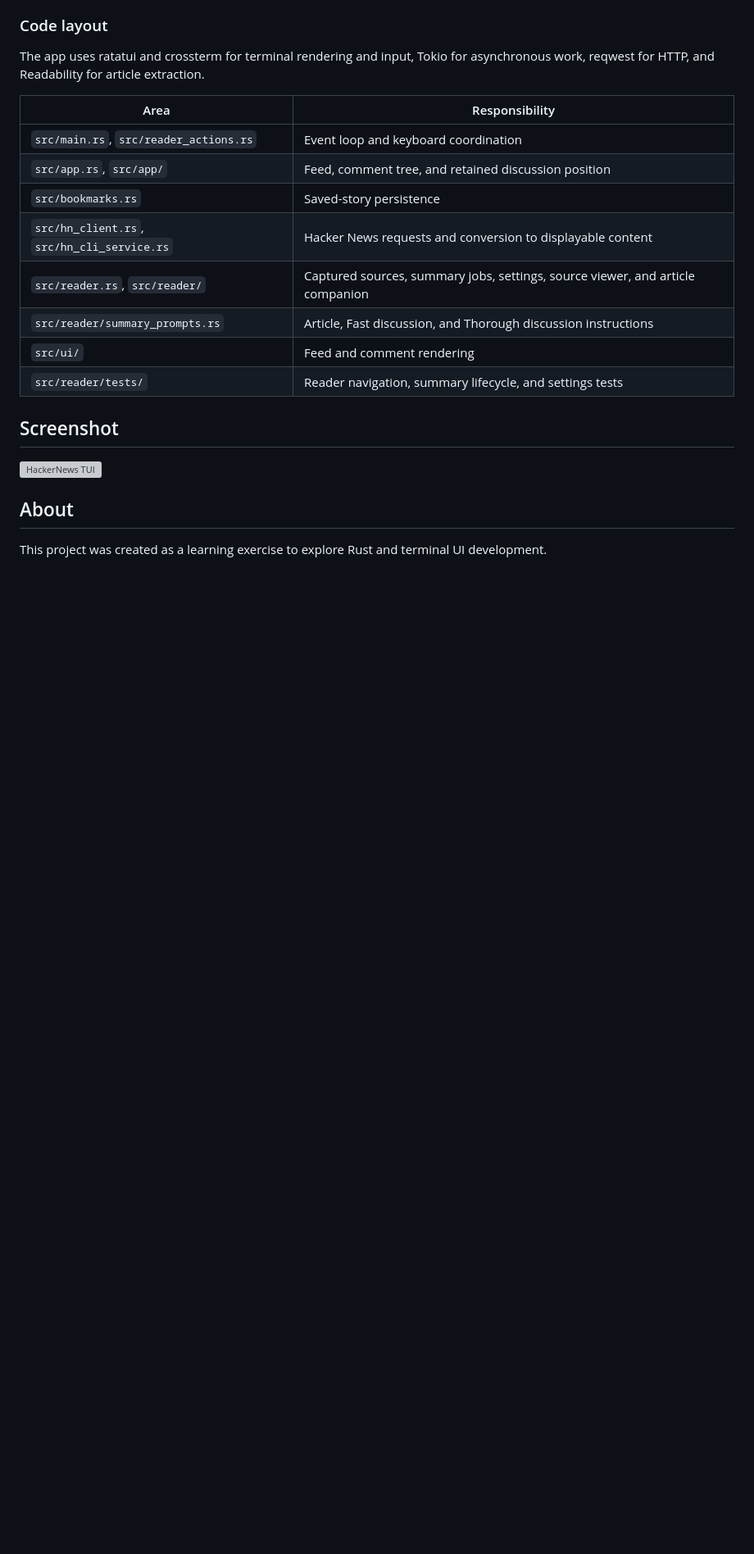
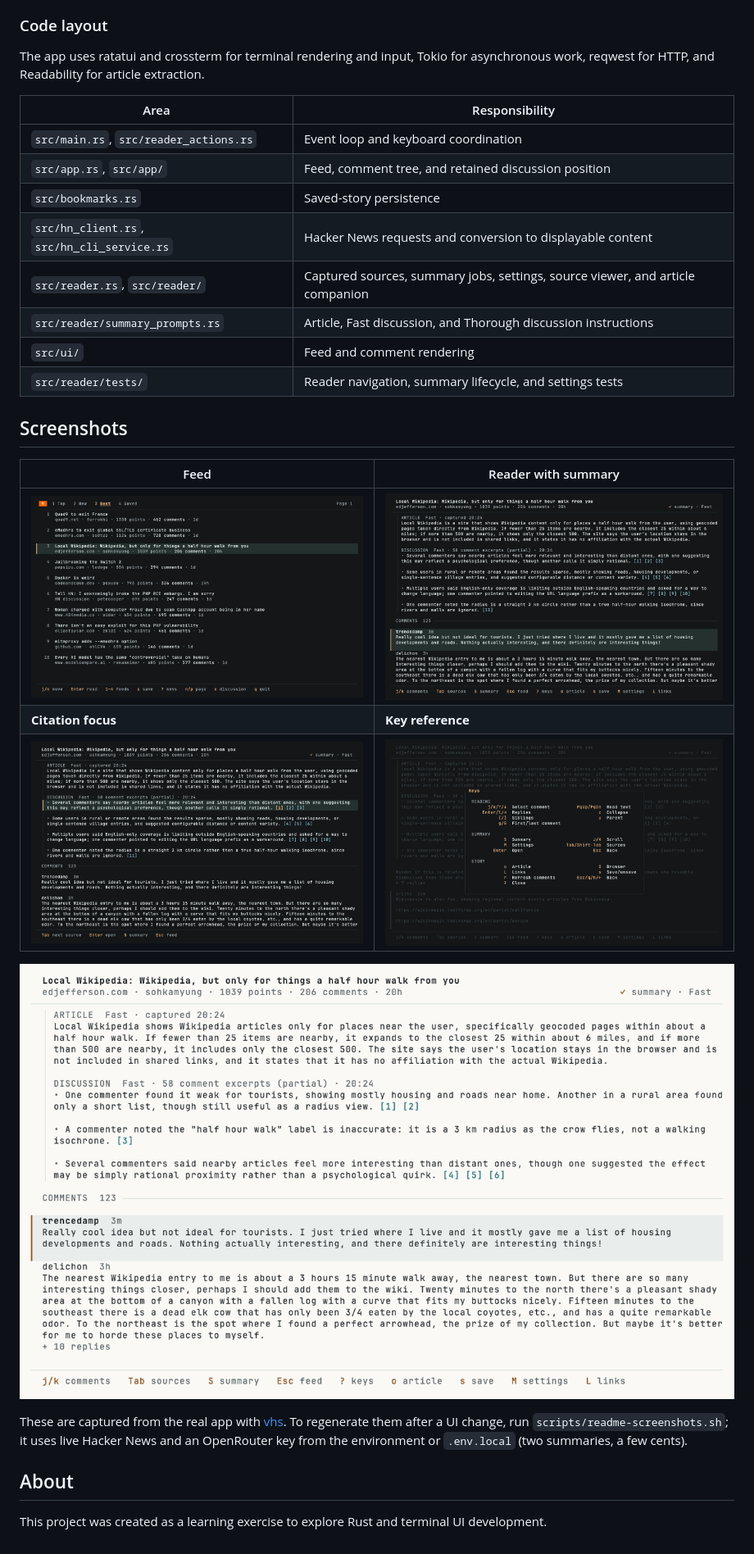
Before and after one commit to Shaance/hackernews-cli, a Markdown page: README.md, the part around one of its changes. Shown at 82% size. GitHub-like rendering; pictures changed too: docs/screenshots/citation.png (added), docs/screenshots/feed.png (added), docs/screenshots/help.png (added); blank space fills up the shorter version; grey boxes are pictures that could not be loaded.

Commit message:
Add README screenshots and a demo GIF, with a script to regenerate them
The images come from the real app through vhs: a demo of opening a
summarised story, focusing a citation and reading its source, plus
stills of the feed, reader, citation focus, key reference and the light
palette. scripts/readme-screenshots.sh rebuilds them from live Hacker
News with throwaway settings, so saved stories and keys never appear.

Co-Authored-By: Claude Opus 5.5 <noreply@anthropic.com>

```diff
--- a/README.md
+++ b/README.md
@@ -221,9 +223,17 @@ The app uses ratatui and crossterm for terminal rendering and input, Tokio for a
 | `src/ui/` | Feed and comment rendering |
 | `src/reader/tests/` | Reader navigation, summary lifecycle, and settings tests |
 
-## Screenshot
+## Screenshots
 
-<img width="835" height="1054" alt="HackerNews TUI" src="https://github.com/user-attachments/assets/66b94295-9673-4af6-ac1f-b5fb704e0462" />
+| Feed | Reader with summary |
+|---|---|
+| ![Best feed with the third story selected](docs/screenshots/feed.png) | ![Reader with the article and discussion summary above the comments](docs/screenshots/reader.png) |
+| **Citation focus** | **Key reference** |
+| ![A summary point focused, with its first citation highlighted](docs/screenshots/citation.png) | ![The help modal over the dimmed reader](docs/screenshots/help.png) |
+
+![The reader in the light palette](docs/screenshots/reader-light.png)
+
+These are captured from the real app with [vhs](https://github.com/charmbracelet/vhs). To regenerate them after a UI change, run `scripts/readme-screenshots.sh`; it uses live Hacker News and an OpenRouter key from the environment or `.env.local` (two summaries, a few cents).
 
 ## About
 
```
Also changed, not shown: other parts of README.md (+2 -0 lines), 4 other files.
